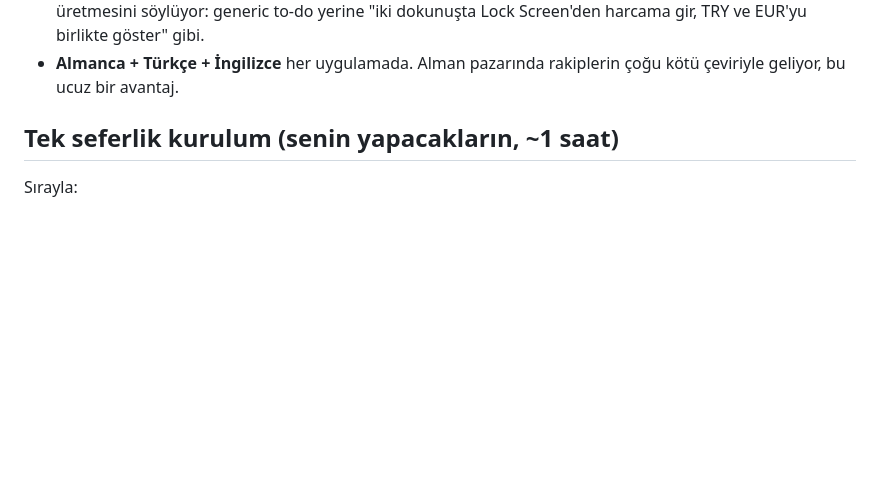
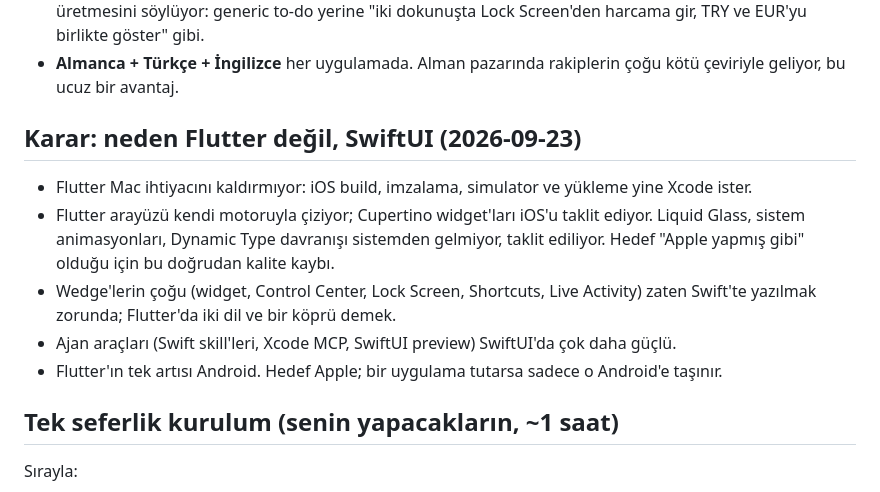
Before and after one commit to ardaerturkk/ardavault, a Markdown page: 🏰 300-Projects/apple-app-studio/README.md, the part around the change. Drawn GitHub-style; blank space fills up the shorter version.

Commit message:
Apple App Studio: Flutter yerine SwiftUI kararı not edildi
Co-Authored-By: Claude Opus 5.5 <noreply@anthropic.com>
Claude-Session: https://claude.ai/code/session_01D3hxRrD8BDEvrR2qyqWrAb

```diff
--- a/🏰 300-Projects/apple-app-studio/README.md
+++ b/🏰 300-Projects/apple-app-studio/README.md
@@ -76,6 +76,19 @@ kimlik isteyen birkaç tıkını yapıyor ve "yayınla" diyor.
   "iki dokunuşta Lock Screen'den harcama gir, TRY ve EUR'yu birlikte göster" gibi.
 - **Almanca + Türkçe + İngilizce** her uygulamada. Alman pazarında rakiplerin çoğu kötü
   çeviriyle geliyor, bu ucuz bir avantaj.
+
+## Karar: neden Flutter değil, SwiftUI (2026-09-23)
+
+- Flutter Mac ihtiyacını kaldırmıyor: iOS build, imzalama, simulator ve yükleme yine
+  Xcode ister.
+- Flutter arayüzü kendi motoruyla çiziyor; Cupertino widget'ları iOS'u taklit ediyor.
+  Liquid Glass, sistem animasyonları, Dynamic Type davranışı sistemden gelmiyor, taklit
+  ediliyor. Hedef "Apple yapmış gibi" olduğu için bu doğrudan kalite kaybı.
+- Wedge'lerin çoğu (widget, Control Center, Lock Screen, Shortcuts, Live Activity) zaten
+  Swift'te yazılmak zorunda; Flutter'da iki dil ve bir köprü demek.
+- Ajan araçları (Swift skill'leri, Xcode MCP, SwiftUI preview) SwiftUI'da çok daha güçlü.
+- Flutter'ın tek artısı Android. Hedef Apple; bir uygulama tutarsa sadece o Android'e
+  taşınır.
 
 ## Tek seferlik kurulum (senin yapacakların, ~1 saat)
 
```
